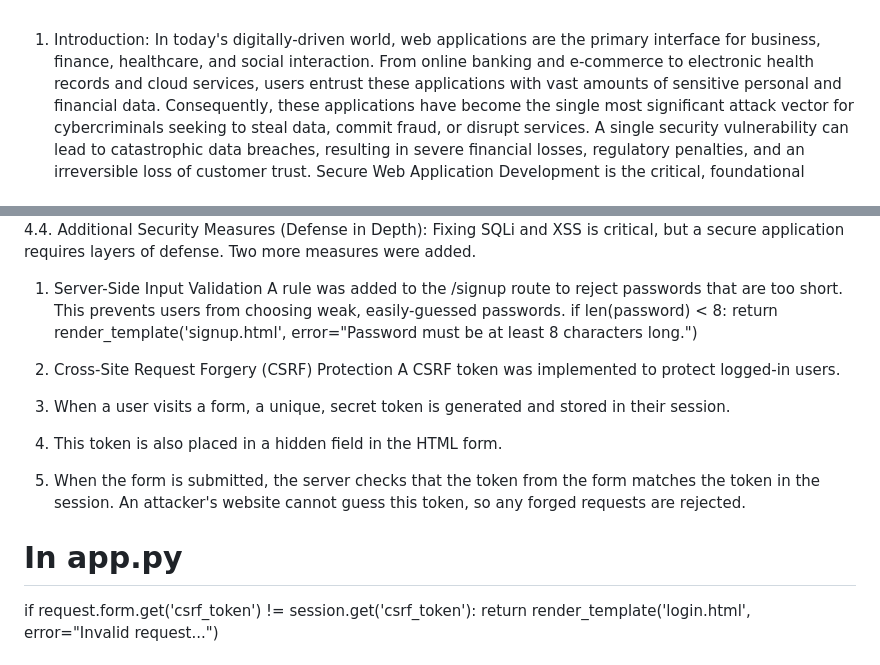
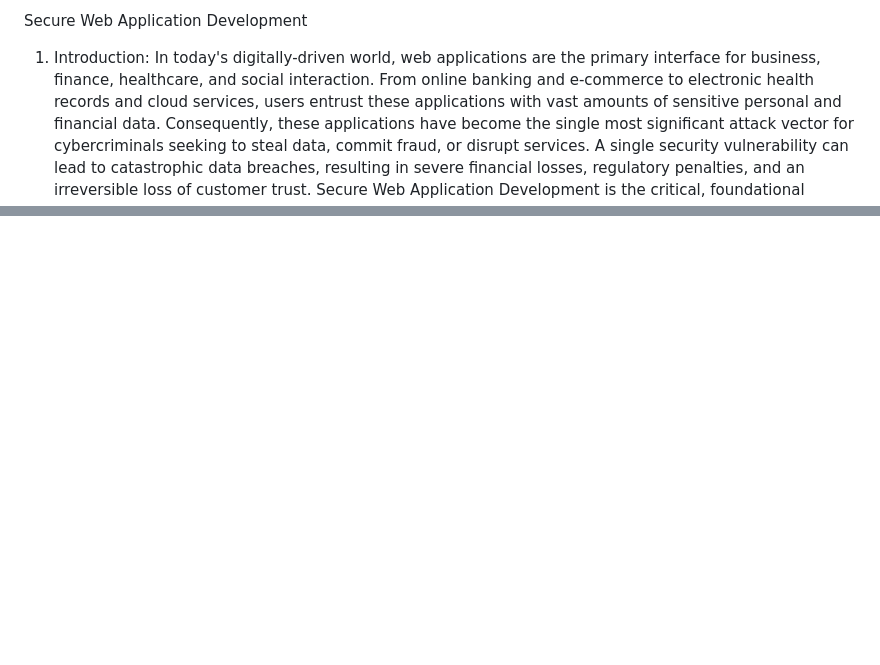
Before and after one commit to Mehernikunj/SecureWebApp, a Markdown page: README.md, 2 parts joined by grey strips. Drawn GitHub-style; blank space fills up the shorter version.

```diff
--- a/README.md
+++ b/README.md
@@ -1,3 +1,4 @@
+Secure Web Application Development
 1. Introduction:
 In today's digitally-driven world, web applications are the primary interface for business, finance, healthcare, and social interaction. From online banking and e-commerce to electronic health records and cloud services, users entrust these applications with vast amounts of sensitive personal and financial data. Consequently, these applications have become the single most significant attack vector for cybercriminals seeking to steal data, commit fraud, or disrupt services. A single security vulnerability can lead to catastrophic data breaches, resulting in severe financial losses, regulatory penalties, and an irreversible loss of customer trust.
 Secure Web Application Development is the critical, foundational practice of building web services with security integrated at every stage of the lifecycle, rather than treating it as an afterthought. It represents a proactive shift from reacting to breaches to preventing them. This discipline requires developers and security professionals to operate with a "defense in depth" mindset, understanding that no single security measure is foolproof.
@@ -103,17 +20,0 @@ By default, Flask's templating engine auto-escapes all data. It converts special
-4.4. Additional Security Measures (Defense in Depth):
-Fixing SQLi and XSS is critical, but a secure application requires layers of defense. Two more measures were added.
-1. Server-Side Input Validation
-A rule was added to the /signup route to reject passwords that are too short. This prevents users from choosing weak, easily-guessed passwords.
-if len(password) < 8:
-    return render_template('signup.html', error="Password must be at least 8 characters long.")
-
-2. Cross-Site Request Forgery (CSRF) Protection
-A CSRF token was implemented to protect logged-in users.
-1.	When a user visits a form, a unique, secret token is generated and stored in their session.
-2.	This token is also placed in a hidden field in the HTML form.
-3.	When the form is submitted, the server checks that the token from the form matches the token in the session.
-An attacker's website cannot guess this token, so any forged requests are rejected.
-# In app.py
-if request.form.get('csrf_token') != session.get('csrf_token'):
-    return render_template('login.html', error="Invalid request...")
-
```
Also changed, not shown: other parts of README.md (+0 -85 lines).
